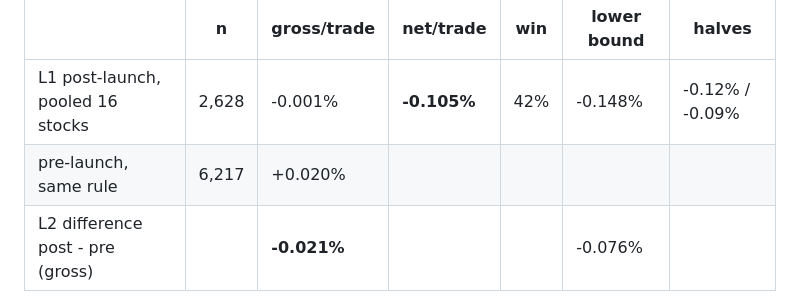
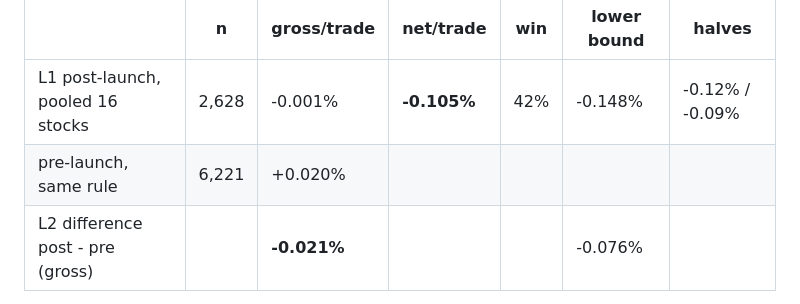
Before and after one commit to rushildesai04/statistical-grounded-trader, a Markdown page: docs/findings/prereg_letf_close_2026-11-01.md, the part around the change. Drawn GitHub-style.

Commit message:
docs: fix pre-launch trade count (6,221)
Co-Authored-By: Claude Opus 5.5 <noreply@anthropic.com>

```diff
--- a/docs/findings/prereg_letf_close_2026-11-01.md
+++ b/docs/findings/prereg_letf_close_2026-11-01.md
@@ -47,7 +47,7 @@ Trial ledger run id: `letf-close-2026-11-01`.
 | | n | gross/trade | net/trade | win | lower bound | halves |
 |---|---|---|---|---|---|---|
 | L1 post-launch, pooled 16 stocks | 2,628 | -0.001% | **-0.105%** | 42% | -0.148% | -0.12% / -0.09% |
-| pre-launch, same rule | 6,217 | +0.020% | | | | |
+| pre-launch, same rule | 6,221 | +0.020% | | | | |
 | L2 difference post - pre (gross) | | **-0.021%** | | | -0.076% | |
 
 Secondary: exit at the official close (closing auction) -0.105%; costs 2 bp/side -0.045%;
```
